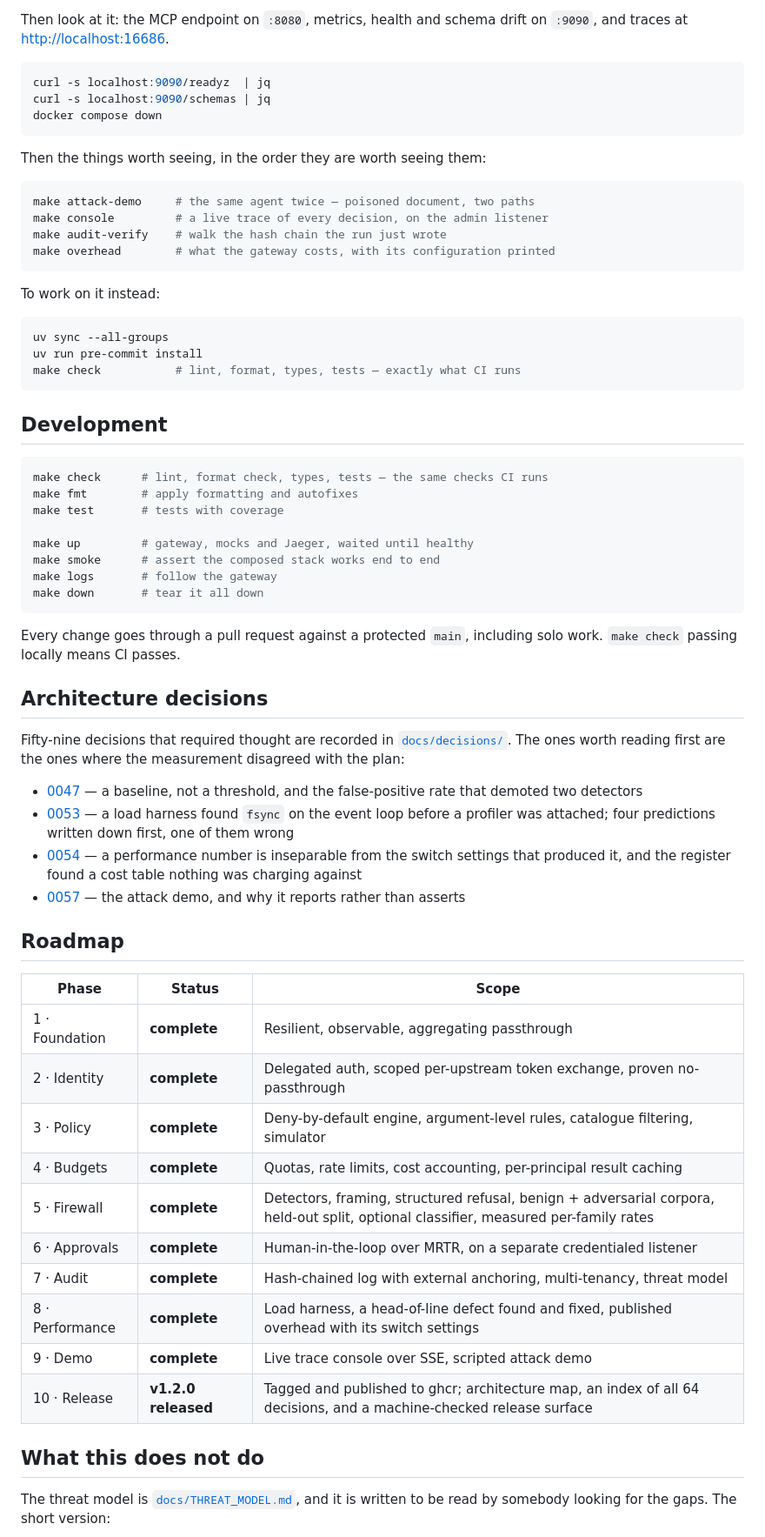
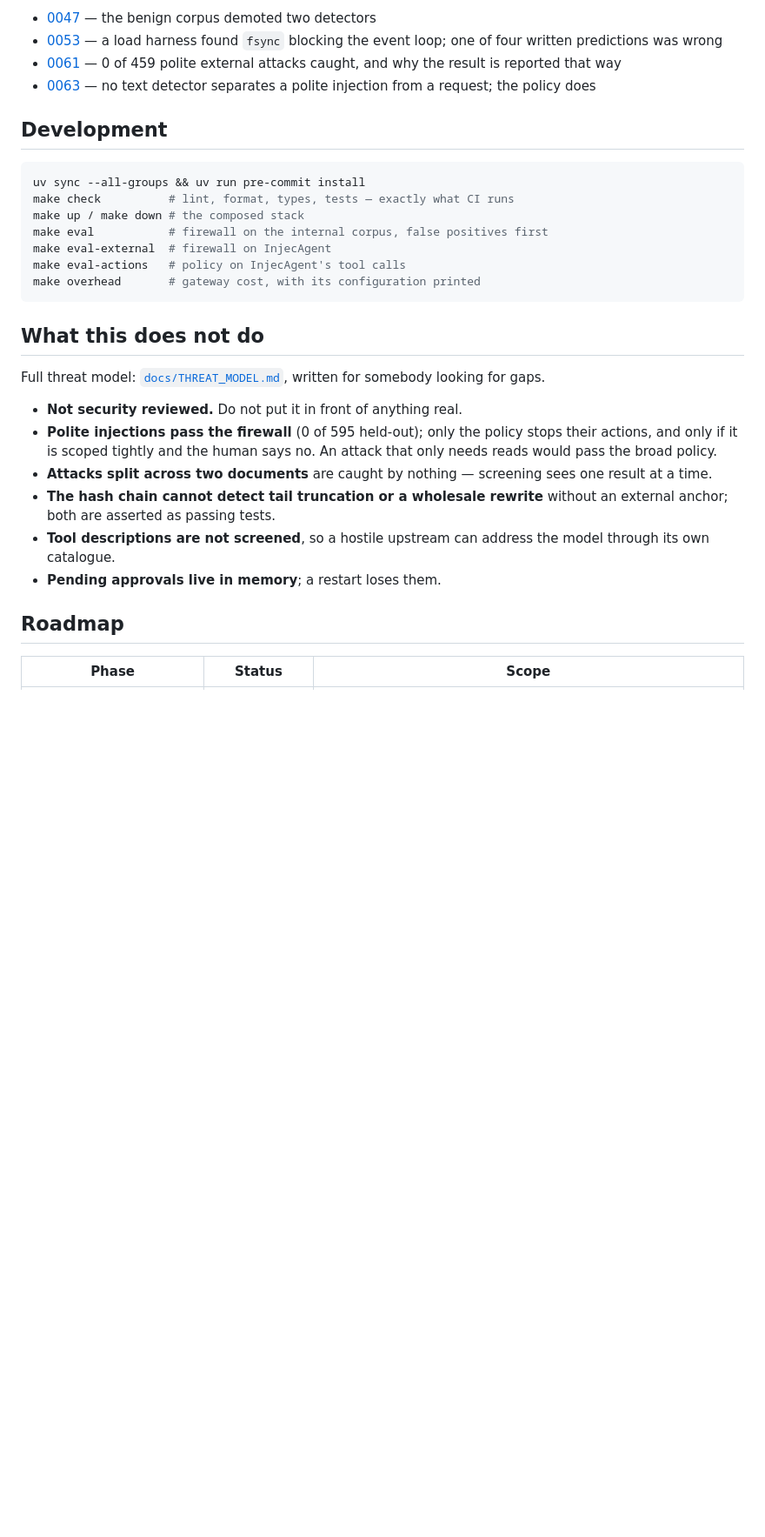
Before and after one commit to ChandanaRoyalS/agent-control-plane, a Markdown page: README.md, the part around one of its changes. Shown at 87% size. Rendered like a GitHub page; blank space fills up the shorter version.

````diff
--- a/README.md
+++ b/README.md
@@ -177,80 +159,44 @@ file never uses it.
 
-Then look at it: the MCP endpoint on `:8080`, metrics, health and schema drift
-on `:9090`, and traces at <http://localhost:16686>.
-
-```bash
-curl -s localhost:9090/readyz  | jq
-curl -s localhost:9090/schemas | jq
-docker compose down
-```
-
-Then the things worth seeing, in the order they are worth seeing them:
-
-```bash
-make attack-demo     # the same agent twice — poisoned document, two paths
-make console         # a live trace of every decision, on the admin listener
-make audit-verify    # walk the hash chain the run just wrote
-make overhead        # what the gateway costs, with its configuration printed
-```
-
-To work on it instead:
-
-```bash
-uv sync --all-groups
-uv run pre-commit install
-make check           # lint, format, types, tests — exactly what CI runs
-```
+- [0047](docs/decisions/0047-a-baseline-not-a-threshold.md) — the benign corpus
+  demoted two detectors
+- [0053](docs/decisions/0053-durability-is-a-trade-blocking-the-loop-is-a-bug.md)
+  — a load harness found `fsync` blocking the event loop; one of four written
+  predictions was wrong
+- [0061](docs/decisions/0061-attacks-nobody-here-wrote.md) — 0 of 459 polite
+  external attacks caught, and why the result is reported that way
+- [0063](docs/decisions/0063-the-control-that-stops-the-polite-injection-is-the-policy.md)
+  — no text detector separates a polite injection from a request; the policy does
 
 ## Development
 
 ```bash
-make check      # lint, format check, types, tests — the same checks CI runs
-make fmt        # apply formatting and autofixes
-make test       # tests with coverage
-
-make up         # gateway, mocks and Jaeger, waited until healthy
-make smoke      # assert the composed stack works end to end
-make logs       # follow the gateway
-make down       # tear it all down
+uv sync --all-groups && uv run pre-commit install
+make check          # lint, format, types, tests — exactly what CI runs
+make up / make down # the composed stack
+make eval           # firewall on the internal corpus, false positives first
+make eval-external  # firewall on InjecAgent
+make eval-actions   # policy on InjecAgent's tool calls
+make overhead       # gateway cost, with its configuration printed
 ```
 
-Every change goes through a pull request against a protected `main`, including
-solo work. `make check` passing locally means CI passes.
+## What this does not do
 
-## Architecture decisions
+Full threat model: [`docs/THREAT_MODEL.md`](docs/THREAT_MODEL.md), written for
+somebody looking for gaps.
 
-Fifty-nine decisions that required thought are recorded in
-[`docs/decisions/`](docs/decisions/). The ones worth reading first are the ones
-where the measurement disagreed with the plan:
-
-- [0047](docs/decisions/0047-a-baseline-not-a-threshold.md) — a baseline, not a
-  threshold, and the false-positive rate that demoted two detectors
-- [0053](docs/decisions/0053-durability-is-a-trade-blocking-the-loop-is-a-bug.md)
-  — a load harness found `fsync` on the event loop before a profiler was
-  attached; four predictions written down first, one of them wrong
-- [0054](docs/decisions/0054-an-overhead-number-is-meaningless-without-its-switch-settings.md)
-  — a performance number is inseparable from the switch settings that produced
-  it, and the register found a cost table nothing was charging against
-- [0057](docs/decisions/0057-the-demo-reports-what-happened-it-does-not-assert-it.md)
-  — the attack demo, and why it reports rather than asserts
+- **Not security reviewed.** Do not put it in front of anything real.
+- **Polite injections pass the firewall** (0 of 595 held-out); only the policy
+  stops their actions, and only if it is scoped tightly and the human says no.
+  An attack that only needs reads would pass the broad policy.
+- **Attacks split across two documents** are caught by nothing — screening sees
+  one result at a time.
+- **The hash chain cannot detect tail truncation or a wholesale rewrite** without
+  an external anchor; both are asserted as passing tests.
+- **Tool descriptions are not screened**, so a hostile upstream can address the
+  model through its own catalogue.
+- **Pending approvals live in memory**; a restart loses them.
 
 ## Roadmap
 
 | Phase | Status | Scope |
 |---|---|---|
-| 1 · Foundation | **complete** | Resilient, observable, aggregating passthrough |
-| 2 · Identity | **complete** | Delegated auth, scoped per-upstream token exchange, proven no-passthrough |
-| 3 · Policy | **complete** | Deny-by-default engine, argument-level rules, catalogue filtering, simulator |
-| 4 · Budgets | **complete** | Quotas, rate limits, cost accounting, per-principal result caching |
-| 5 · Firewall | **complete** | Detectors, framing, structured refusal, benign + adversarial corpora, held-out split, optional classifier, measured per-family rates |
-| 6 · Approvals | **complete** | Human-in-the-loop over MRTR, on a separate credentialed listener |
-| 7 · Audit | **complete** | Hash-chained log with external anchoring, multi-tenancy, threat model |
-| 8 · Performance | **complete** | Load harness, a head-of-line defect found and fixed, published overhead with its switch settings |
-| 9 · Demo | **complete** | Live trace console over SSE, scripted attack demo |
-| 10 · Release | **v1.2.0 released** | Tagged and published to ghcr; architecture map, an index of all 64 decisions, and a machine-checked release surface |
-
-## What this does not do
-
-The threat model is [`docs/THREAT_MODEL.md`](docs/THREAT_MODEL.md), and it is
-written to be read by somebody looking for the gaps. The short version:
-
````
Also changed, not shown: other parts of README.md (+103 -134 lines), CHANGELOG.md (+5 -1 lines).
